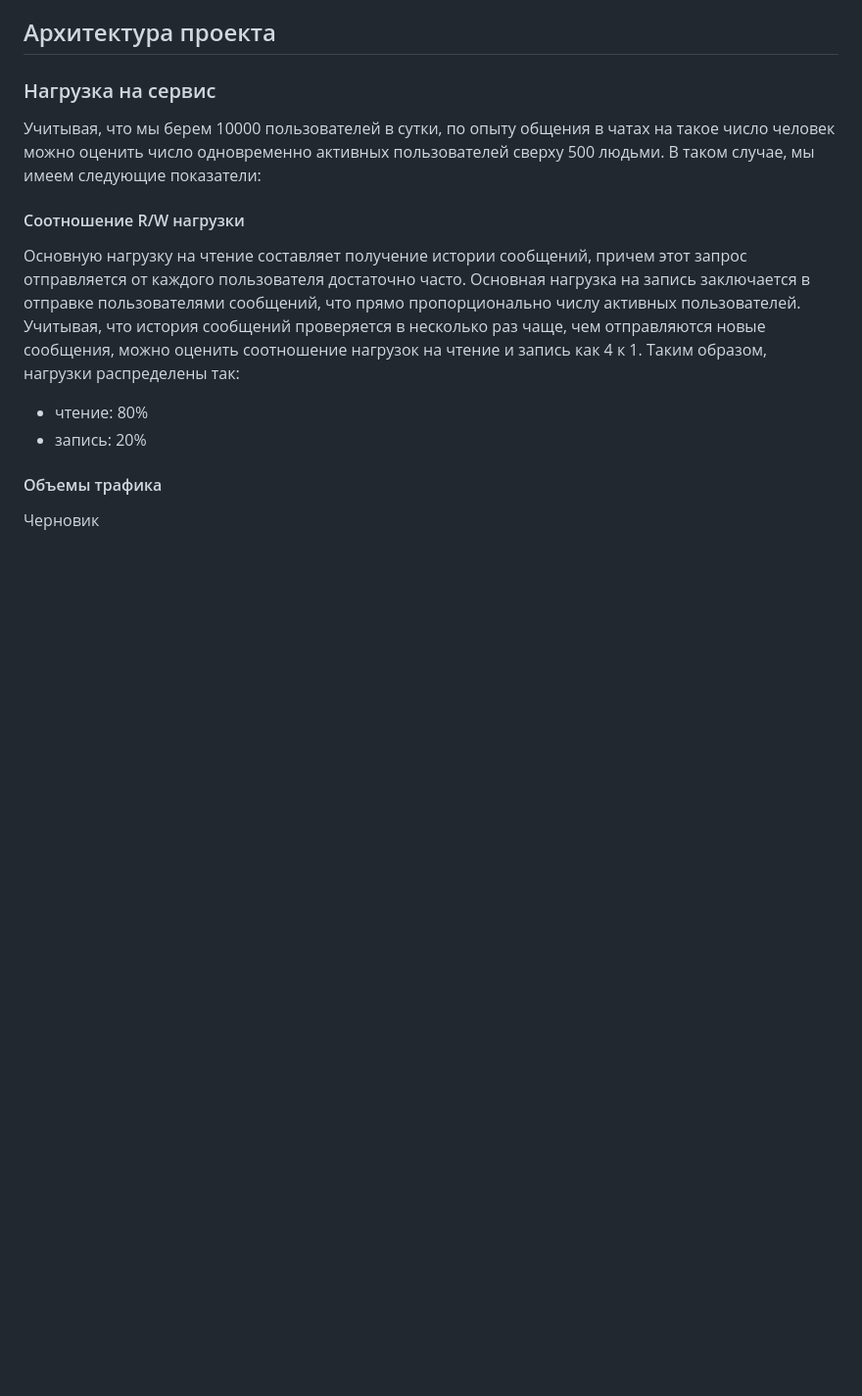
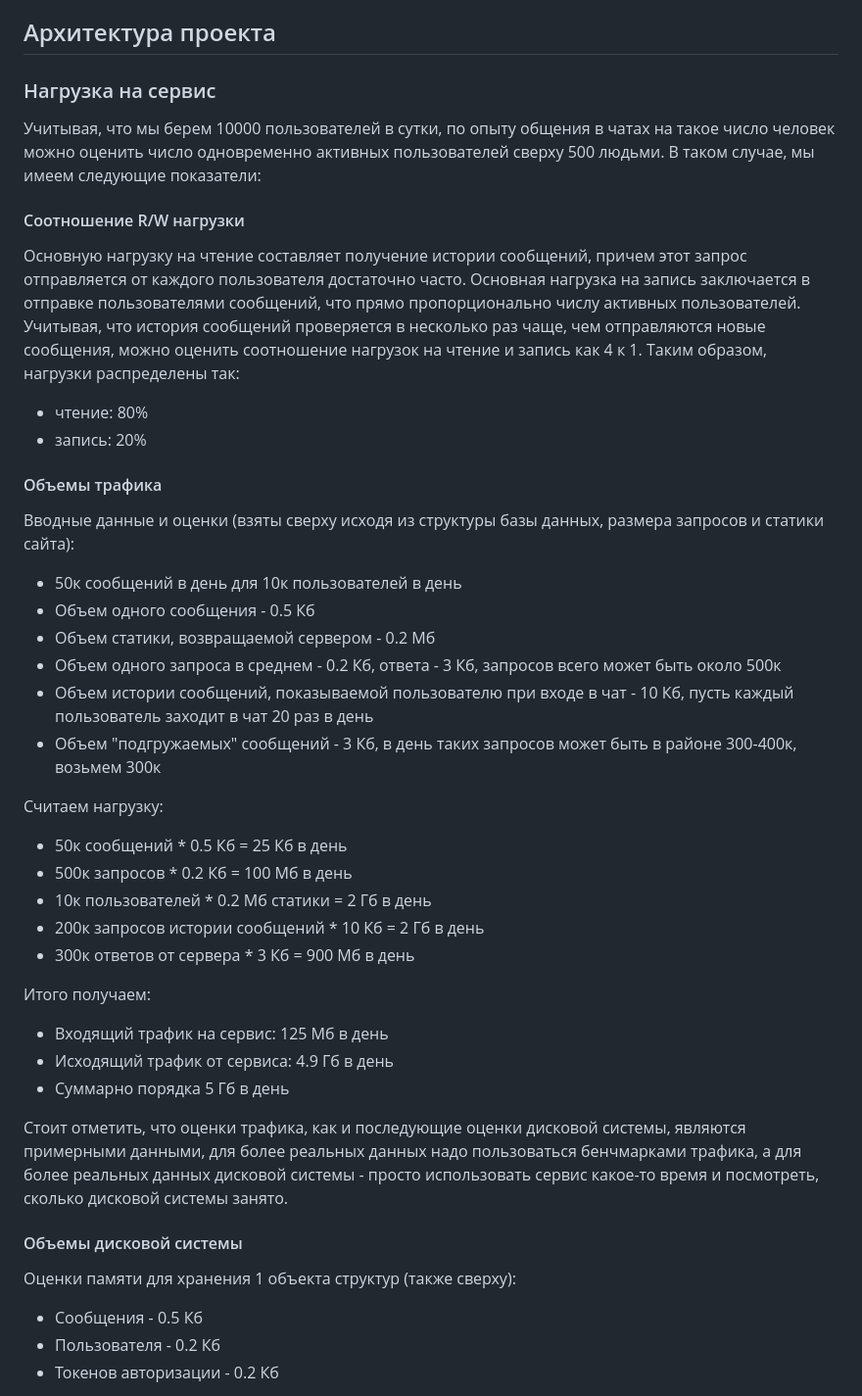
Before and after one commit to CGSGAU3/ChatRest, a Markdown page: README.md, the part around the change printed below. Shown: that part at 98% size. GitHub-like rendering; blank space fills up the shorter version.

```diff
--- a/README.md
+++ b/README.md
@@ -36,4 +36,32 @@
 - запись: 20%
 
 #### Объемы трафика
-Черновик
+Вводные данные и оценки (взяты сверху исходя из структуры базы данных, размера запросов и статики сайта):
+- 50к сообщений в день для 10к пользователей в день
+- Объем одного сообщения - 0.5 Кб
+- Объем статики, возвращаемой сервером - 0.2 Мб
+- Объем одного запроса в среднем - 0.2 Кб, ответа - 3 Кб, запросов всего может быть около 500к
+- Объем истории сообщений, показываемой пользователю при входе в чат - 10 Кб, пусть каждый пользователь заходит в чат 20 раз в день
+- Объем "подгружаемых" сообщений - 3 Кб, в день таких запросов может быть в районе 300-400к, возьмем 300к
+
+Считаем нагрузку:
+- 50к сообщений * 0.5 Кб = 25 Кб в день
+- 500к запросов * 0.2 Кб = 100 Мб в день
+- 10к пользователей * 0.2 Мб статики = 2 Гб в день
+- 200к запросов истории сообщений * 10 Кб = 2 Гб в день
+- 300к ответов от сервера * 3 Кб = 900 Мб в день
+
+Итого получаем:
+- Входящий трафик на сервис: 125 Мб в день
+- Исходящий трафик от сервиса: 4.9 Гб в день
+- Суммарно порядка 5 Гб в день
+
+
+Стоит отметить, что оценки трафика, как и последующие оценки дисковой системы, являются примерными данными, для более реальных данных надо пользоваться бенчмарками трафика, а для более реальных данных дисковой системы - просто использовать сервис какое-то время и посмотреть, сколько дисковой системы занято.
+
+#### Объемы дисковой системы
+Оценки памяти для хранения 1 объекта структур (также сверху):
+- Сообщения - 0.5 Кб
+- Пользователя - 0.2 Кб
+- Токенов авторизации - 0.2 Кб
+
```
Also changed, not shown: other parts of README.md (+28 -2 lines), images/c4_1.png (added), images/c4_2.png (added), images/db.png (added).
